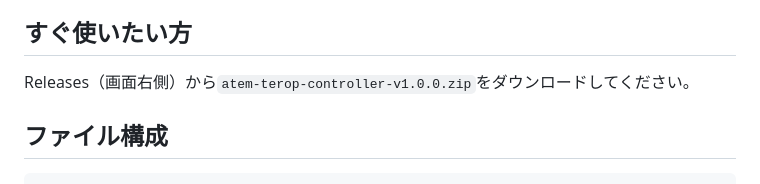
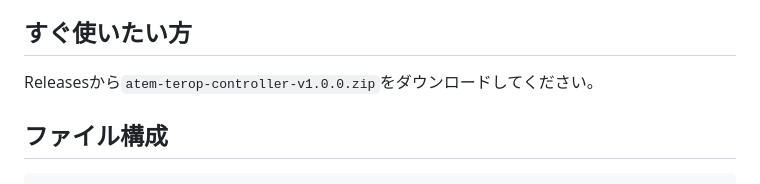
Before and after one commit to kitamitsunari/atem-terop-controller, a Markdown page: README.md, the part around the change. GitHub-like rendering.

Commit message:
Fix formatting in README for download instructions

```diff
--- a/README.md
+++ b/README.md
@@ -3,7 +3,7 @@
 Anthropic の AI アシスタント Claude とのペアプログラミングで開発しました。
 
 ## すぐ使いたい方
-Releases（画面右側）から`atem-terop-controller-v1.0.0.zip`をダウンロードしてください。
+Releasesから`atem-terop-controller-v1.0.0.zip`をダウンロードしてください。
 
 ## ファイル構成
 
```
